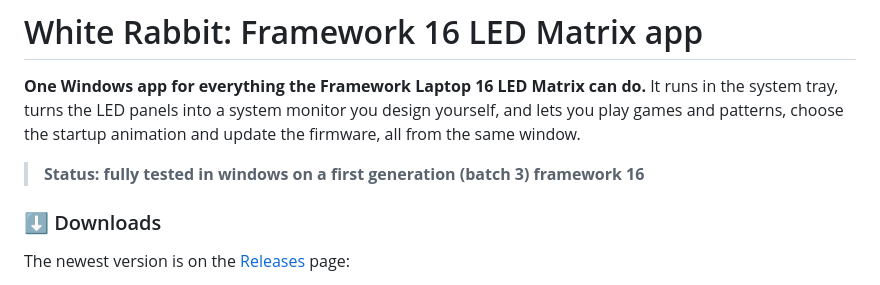
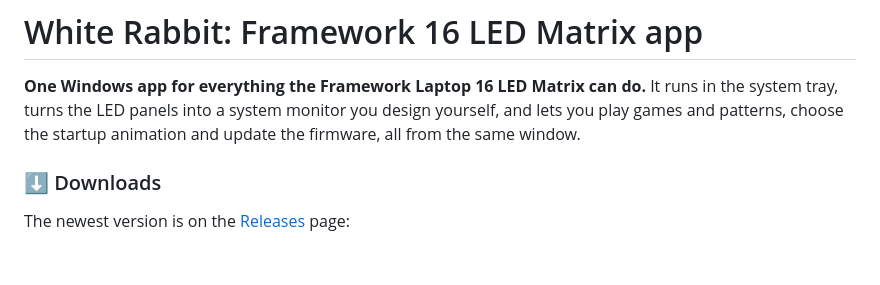
Before and after one commit to kingof9x/white-rabbit-framework-matrix, a Markdown page: README.md, the part around the change. Rendered like a GitHub page; blank space fills up the shorter version.

Commit message:
Update README to remove Windows testing status
Removed status information about testing on Windows.

```diff
--- a/README.md
+++ b/README.md
@@ -4,8 +4,6 @@
 It runs in the system tray, turns the LED panels into a system monitor you
 design yourself, and lets you play games and patterns, choose the startup
 animation and update the firmware, all from the same window.
-
-> **Status: fully tested in windows on a first generation (batch 3) framework 16**
 
 ### ⬇ Downloads
 
```
